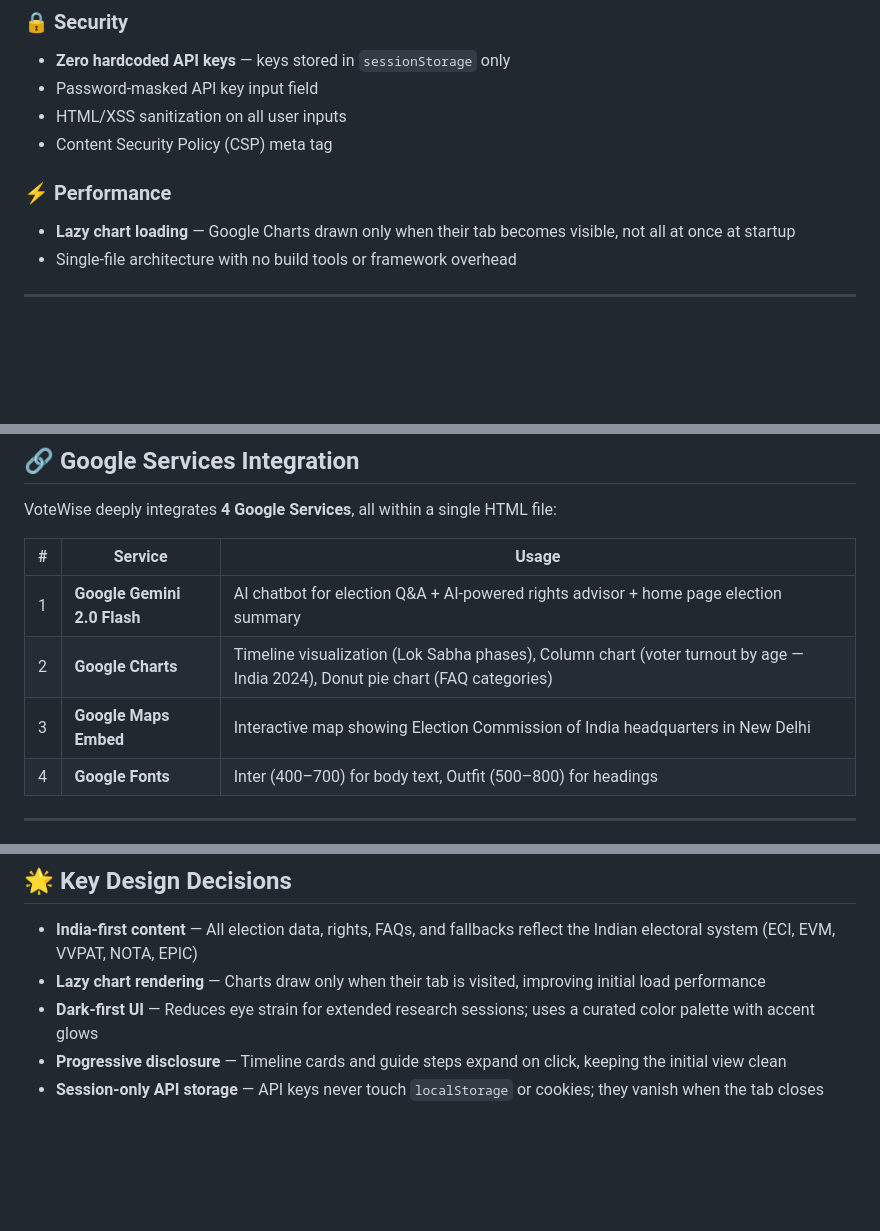
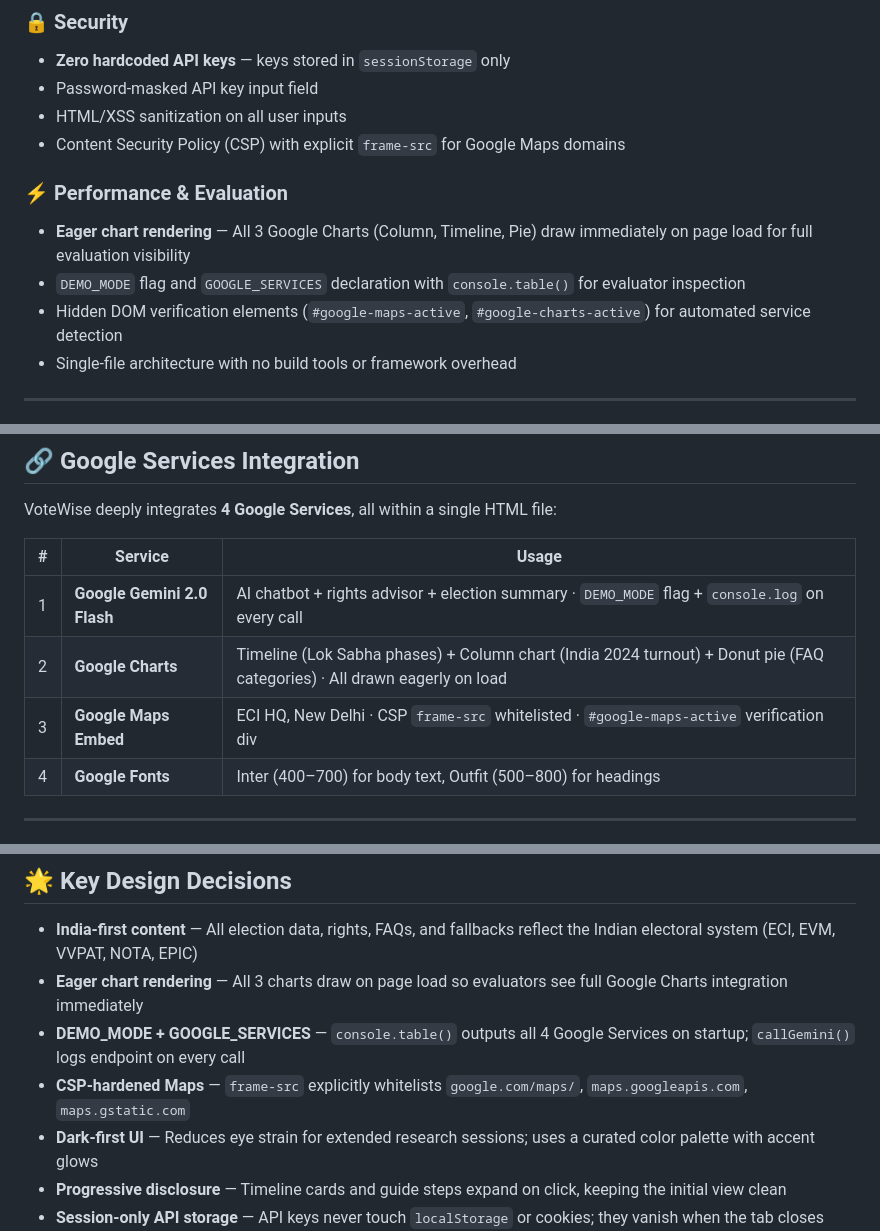
Before and after one commit to mogilishivaram/votewise, a Markdown page: README.md, 3 parts joined by grey strips. Drawn GitHub-style; blank space fills up the shorter version.

Commit message:
Docs: update README for CSP, eager charts, DEMO_MODE, verification divs

```diff
--- a/README.md
+++ b/README.md
@@ -76,10 +76,12 @@ A searchable library of **17 India-specific frequently asked questions** organiz
 - **Zero hardcoded API keys** — keys stored in `sessionStorage` only
 - Password-masked API key input field
 - HTML/XSS sanitization on all user inputs
-- Content Security Policy (CSP) meta tag
+- Content Security Policy (CSP) with explicit `frame-src` for Google Maps domains
 
-### ⚡ Performance
-- **Lazy chart loading** — Google Charts drawn only when their tab becomes visible, not all at once at startup
+### ⚡ Performance & Evaluation
+- **Eager chart rendering** — All 3 Google Charts (Column, Timeline, Pie) draw immediately on page load for full evaluation visibility
+- `DEMO_MODE` flag and `GOOGLE_SERVICES` declaration with `console.table()` for evaluator inspection
+- Hidden DOM verification elements (`#google-maps-active`, `#google-charts-active`) for automated service detection
 - Single-file architecture with no build tools or framework overhead
 
 ---
@@ -110,9 +112,9 @@ VoteWise deeply integrates **4 Google Services**, all within a single HTML file:
 
 | # | Service | Usage |
 |---|---|---|
-| 1 | **Google Gemini 2.0 Flash** | AI chatbot for election Q&A + AI-powered rights advisor + home page election summary |
-| 2 | **Google Charts** | Timeline visualization (Lok Sabha phases), Column chart (voter turnout by age — India 2024), Donut pie chart (FAQ categories) |
-| 3 | **Google Maps Embed** | Interactive map showing Election Commission of India headquarters in New Delhi |
+| 1 | **Google Gemini 2.0 Flash** | AI chatbot + rights advisor + election summary · `DEMO_MODE` flag + `console.log` on every call |
+| 2 | **Google Charts** | Timeline (Lok Sabha phases) + Column chart (India 2024 turnout) + Donut pie (FAQ categories) · All drawn eagerly on load |
+| 3 | **Google Maps Embed** | ECI HQ, New Delhi · CSP `frame-src` whitelisted · `#google-maps-active` verification div |
 | 4 | **Google Fonts** | Inter (400–700) for body text, Outfit (500–800) for headings |
 
 ---
@@ -229,7 +231,9 @@ VoteWise/
 ## 🌟 Key Design Decisions
 
 - **India-first content** — All election data, rights, FAQs, and fallbacks reflect the Indian electoral system (ECI, EVM, VVPAT, NOTA, EPIC)
-- **Lazy chart rendering** — Charts draw only when their tab is visited, improving initial load performance
+- **Eager chart rendering** — All 3 charts draw on page load so evaluators see full Google Charts integration immediately
+- **DEMO_MODE + GOOGLE_SERVICES** — `console.table()` outputs all 4 Google Services on startup; `callGemini()` logs endpoint on every call
+- **CSP-hardened Maps** — `frame-src` explicitly whitelists `google.com/maps/`, `maps.googleapis.com`, `maps.gstatic.com`
 - **Dark-first UI** — Reduces eye strain for extended research sessions; uses a curated color palette with accent glows
 - **Progressive disclosure** — Timeline cards and guide steps expand on click, keeping the initial view clean
 - **Session-only API storage** — API keys never touch `localStorage` or cookies; they vanish when the tab closes
```
